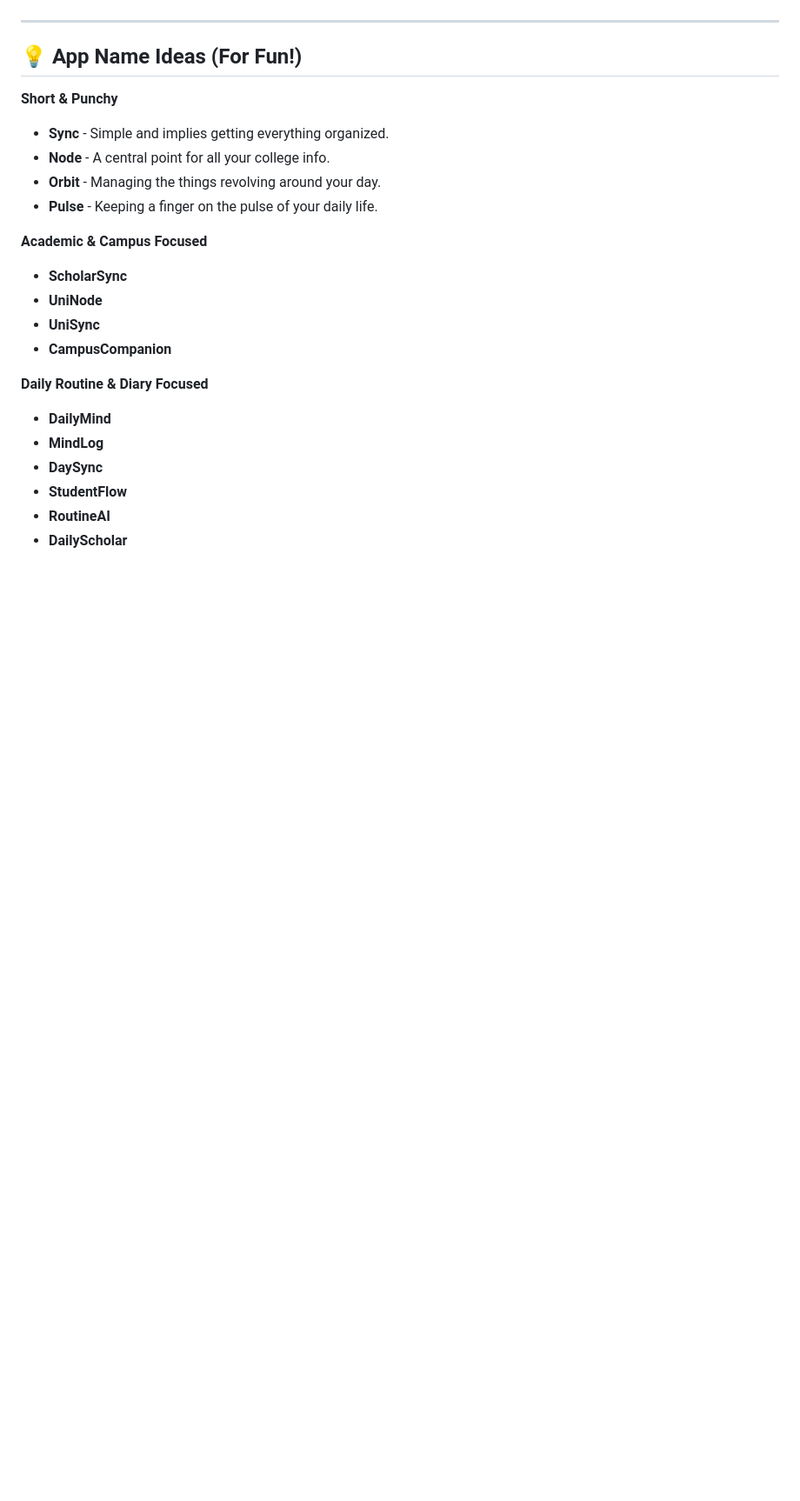
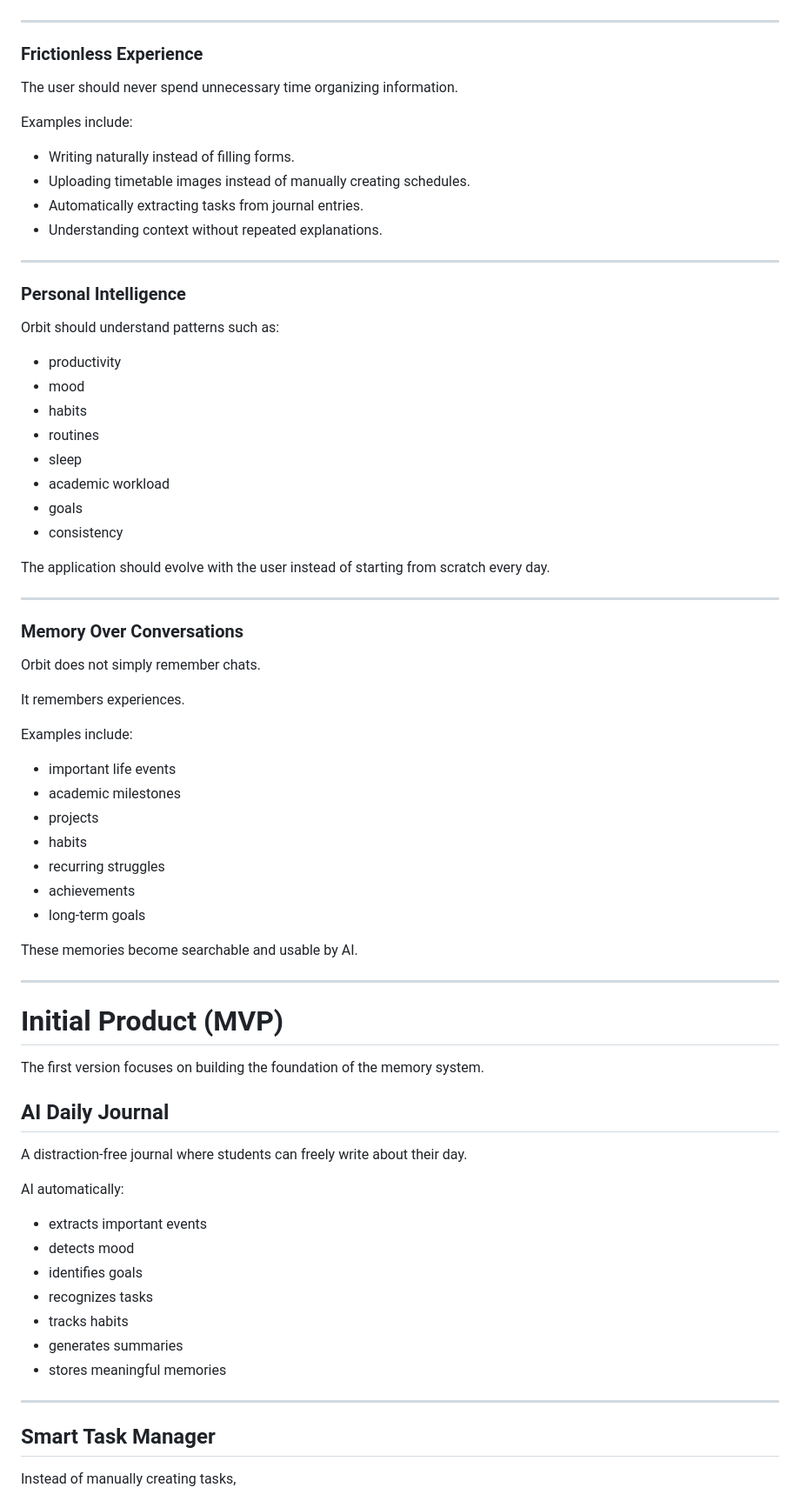
Before and after one commit to ShashiSingh8434/Orbit, a Markdown page: docs/project_vision.md, the part around one of its changes. Shown at 87% size. Rendered like a GitHub page; blank space fills up the shorter version.

Commit message:
docs: updated project vision.md

```diff
--- a/docs/project_vision.md
+++ b/docs/project_vision.md
@@ -60,24 +36,77 @@ To build this slowly and sustainably, we should follow a phased approach:
 
 ---
 
-## 💡 App Name Ideas (For Fun!)
+### Frictionless Experience
 
-**Short & Punchy**
-* **Sync** - Simple and implies getting everything organized.
-* **Node** - A central point for all your college info.
-* **Orbit** - Managing the things revolving around your day.
-* **Pulse** - Keeping a finger on the pulse of your daily life.
+The user should never spend unnecessary time organizing information.
 
-**Academic & Campus Focused**
-* **ScholarSync**
-* **UniNode**
-* **UniSync**
-* **CampusCompanion**
+Examples include:
 
-**Daily Routine & Diary Focused**
-* **DailyMind**
-* **MindLog**
-* **DaySync**
-* **StudentFlow**
-* **RoutineAI**
-* **DailyScholar**
+* Writing naturally instead of filling forms.
+* Uploading timetable images instead of manually creating schedules.
+* Automatically extracting tasks from journal entries.
+* Understanding context without repeated explanations.
+
+---
+
+### Personal Intelligence
+
+Orbit should understand patterns such as:
+
+* productivity
+* mood
+* habits
+* routines
+* sleep
+* academic workload
+* goals
+* consistency
+
+The application should evolve with the user instead of starting from scratch every day.
+
+---
+
+### Memory Over Conversations
+
+Orbit does not simply remember chats.
+
+It remembers experiences.
+
+Examples include:
+
+* important life events
+* academic milestones
+* projects
+* habits
+* recurring struggles
+* achievements
+* long-term goals
+
+These memories become searchable and usable by AI.
+
+---
+
+# Initial Product (MVP)
+
+The first version focuses on building the foundation of the memory system.
+
+## AI Daily Journal
+
+A distraction-free journal where students can freely write about their day.
+
+AI automatically:
+
+* extracts important events
+* detects mood
+* identifies goals
+* recognizes tasks
+* tracks habits
+* generates summaries
+* stores meaningful memories
+
+---
+
+## Smart Task Manager
+
+Instead of manually creating tasks,
+
```
Also changed, not shown: other parts of docs/project_vision.md (+149 -42 lines).
